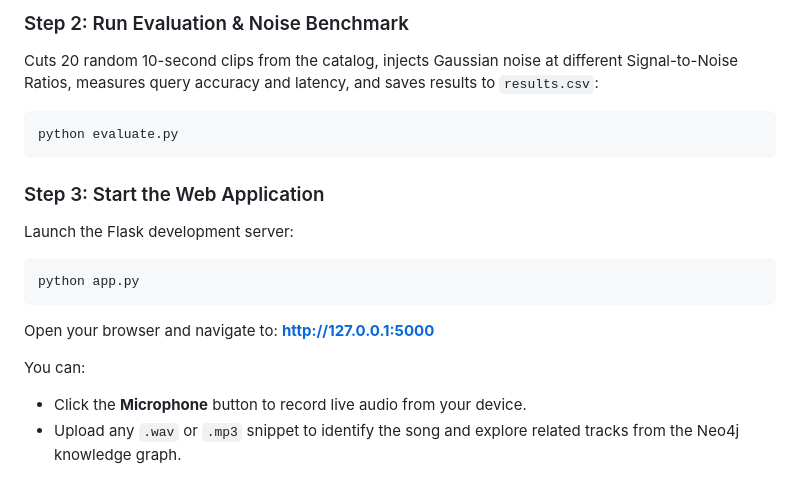
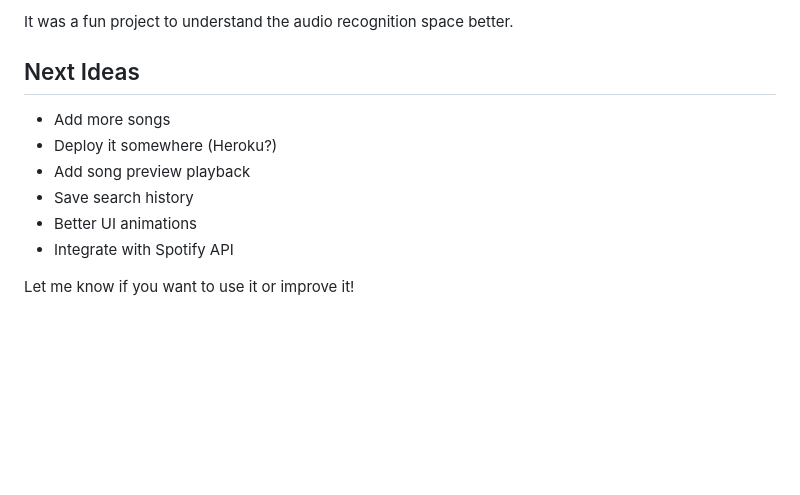
Before and after one commit to tb-shreya-singh/SongSense, a Markdown page: README.md, the part around one of its changes. GitHub-like rendering; blank space fills up the shorter version.

Commit message:
Rewrite README to sound personal and natural

````diff
--- a/README.md
+++ b/README.md
@@ -159,18 +100,13 @@ python ingest.py
 
-### Step 2: Run Evaluation & Noise Benchmark
-Cuts 20 random 10-second clips from the catalog, injects Gaussian noise at different Signal-to-Noise Ratios, measures query accuracy and latency, and saves results to `results.csv`:
-```bash
-python evaluate.py
-```
+It was a fun project to understand the audio recognition space better.
 
-### Step 3: Start the Web Application
-Launch the Flask development server:
-```bash
-python app.py
-```
-Open your browser and navigate to:
-**[http://127.0.0.1:5000](http://127.0.0.1:5000)**
+## Next Ideas
 
-You can:
-- Click the **Microphone** button to record live audio from your device.
-- Upload any `.wav` or `.mp3` snippet to identify the song and explore related tracks from the Neo4j knowledge graph.
+- Add more songs
+- Deploy it somewhere (Heroku?)
+- Add song preview playback
+- Save search history
+- Better UI animations
+- Integrate with Spotify API
+
+Let me know if you want to use it or improve it!
````
Also changed, not shown: other parts of README.md (+75 -134 lines).
